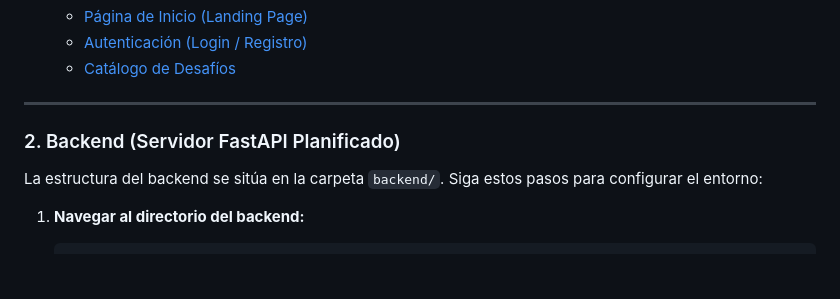
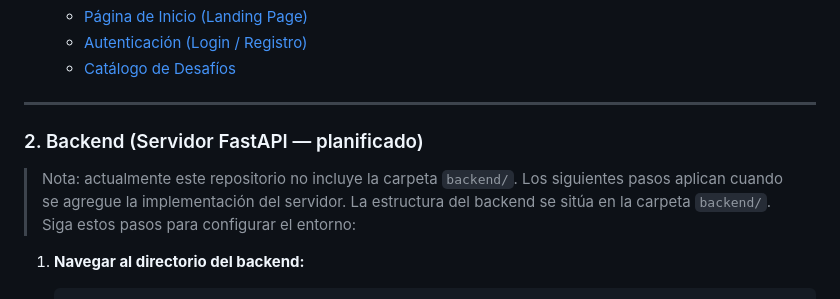
Before and after one commit to Loperaa-Juan/proyecto_prog_web, a Markdown page: README.md, the part around the change. Drawn GitHub-style; blank space fills up the shorter version.

Commit message:
Potential fix for pull request finding
Co-authored-by: Copilot Autofix powered by AI <175728472+Copilot@users.noreply.github.com>

```diff
--- a/README.md
+++ b/README.md
@@ -120,7 +120,8 @@ Actualmente, el repositorio cuenta con un prototipo visual responsivo en la carp
 
 ---
 
-### 2. Backend (Servidor FastAPI Planificado)
+### 2. Backend (Servidor FastAPI — planificado)
+> Nota: actualmente este repositorio no incluye la carpeta `backend/`. Los siguientes pasos aplican cuando se agregue la implementación del servidor.
 La estructura del backend se sitúa en la carpeta `backend/`. Siga estos pasos para configurar el entorno:
 
 1. **Navegar al directorio del backend:**
```
